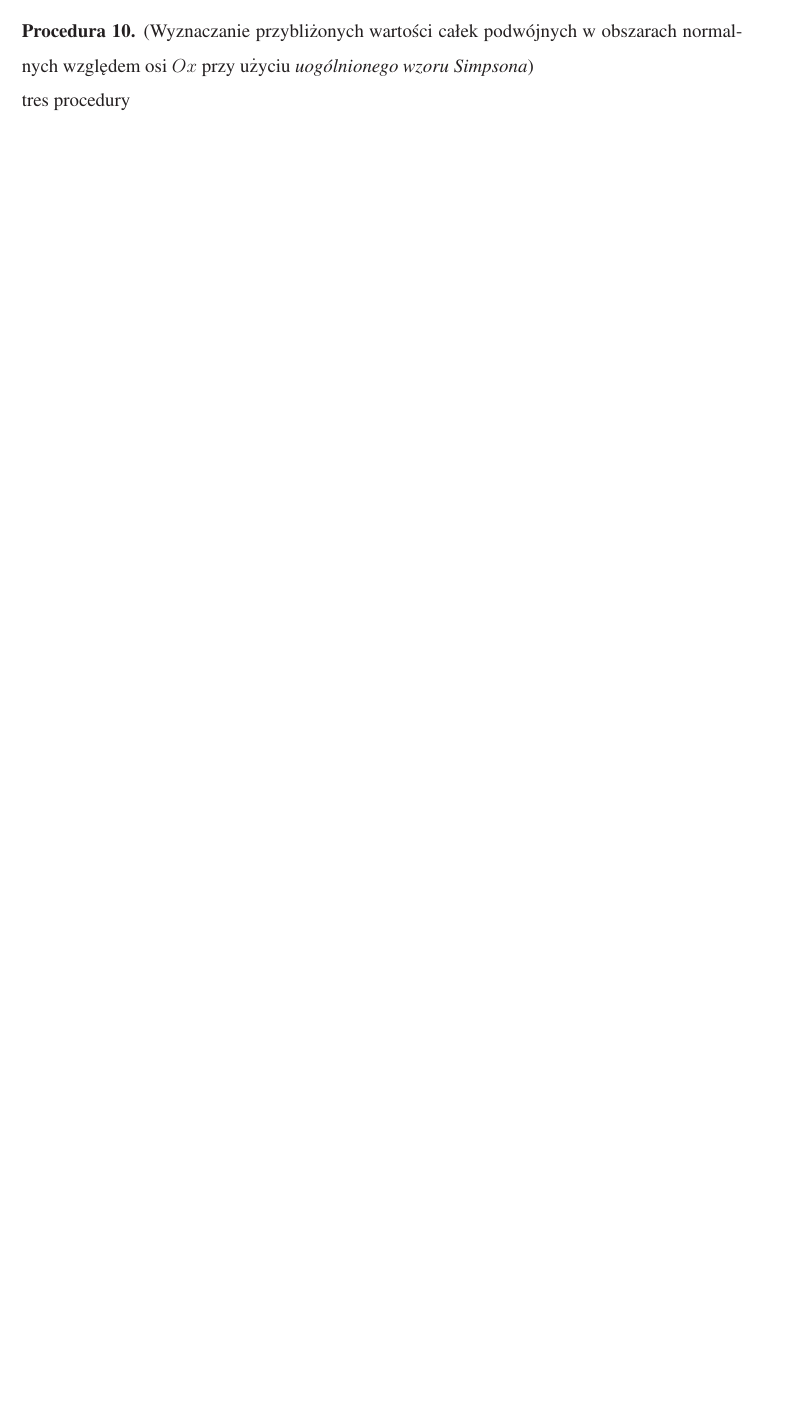
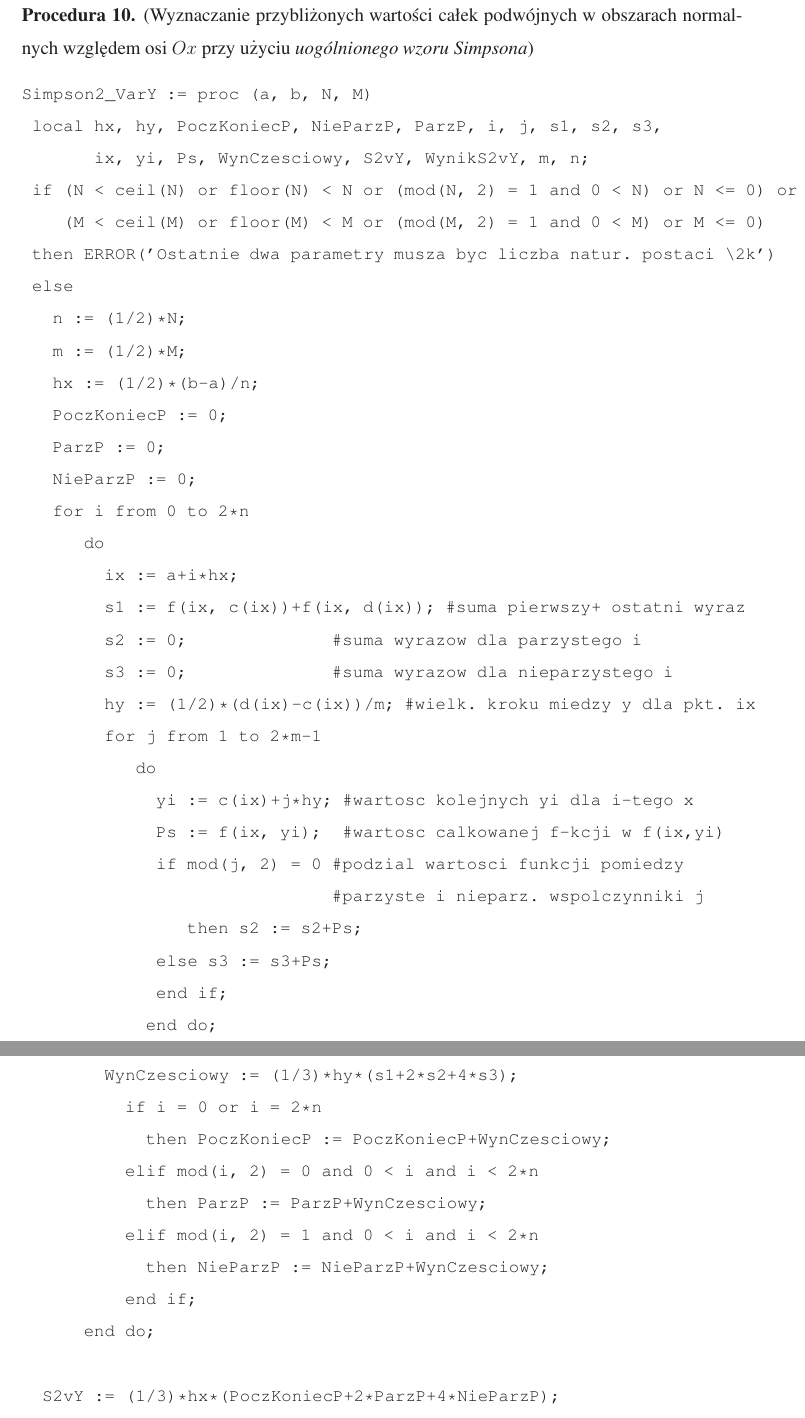
Before and after one commit to polon1992/Praca, a LaTeX thesis (Praca/glowny.tex, which reads Praca/rozdzialiv.tex): part of page 66 of 71 before the commit and two parts of pages 67 and 68 of 72 after it, the two joined at a grey line, cut so that both start at the same text, the shorter picture padded with empty space. The pictures show the PDF file Praca/glowny.pdf that the author committed with the source; the source files are stored in an older character set and shown here as Unicode.

Commit message:
opis Simpson2_VarY

```diff
--- a/Praca/rozdzialiv.tex
+++ b/Praca/rozdzialiv.tex
@@ -374,7 +374,53 @@
 \end{ex}
 
 Dokładność wzoru (\ref{UogolnionyWzorSimpsona_Simpson2DVar}) sprawdzimy dzięki poniższej implementacji algorytmu wykonanej w języku \textit{Maple}.
+\newpage
+\begin{proc}(Wyznaczanie przybliżonych wartości całek podwójnych w obszarach normalnych względem osi $Ox$ przy użyciu \textit{uogólnionego wzoru Simpsona})\label{MAPLE_Simpson2ObszarNormalnyOxWartoscCalki}
+\begin{small}
+\begin{verbatim}
+Simpson2_VarY := proc (a, b, N, M)
+ local hx, hy, PoczKoniecP, NieParzP, ParzP, i, j, s1, s2, s3,
+       ix, yi, Ps, WynCzesciowy, S2vY, WynikS2vY, m, n;
+ if (N < ceil(N) or floor(N) < N or (mod(N, 2) = 1 and 0 < N) or N <= 0) or
+    (M < ceil(M) or floor(M) < M or (mod(M, 2) = 1 and 0 < M) or M <= 0)
+ then ERROR('Ostatnie dwa parametry musza byc liczba natur. postaci \2k')
+ else
+   n := (1/2)*N;
+   m := (1/2)*M;
+   hx := (1/2)*(b-a)/n;
+   PoczKoniecP := 0;
+   ParzP := 0;
+   NieParzP := 0;
+   for i from 0 to 2*n
+      do
+        ix := a+i*hx;
+        s1 := f(ix, c(ix))+f(ix, d(ix)); #suma pierwszy+ ostatni wyraz
+        s2 := 0;              #suma wyrazow dla parzystego i
+        s3 := 0;              #suma wyrazow dla nieparzystego i
+        hy := (1/2)*(d(ix)-c(ix))/m; #wielk. kroku miedzy y dla pkt. ix
+        for j from 1 to 2*m-1
+           do
+             yi := c(ix)+j*hy; #wartosc kolejnych yi dla i-tego x
+             Ps := f(ix, yi);  #wartosc calkowanej f-kcji w f(ix,yi)
+             if mod(j, 2) = 0 #podzial wartosci funkcji pomiedzy
+                              #parzyste i nieparz. wspolczynniki j
+                then s2 := s2+Ps;
+             else s3 := s3+Ps;
+             end if;
+            end do;
 
-\begin{proc}(Wyznaczanie przybliżonych wartości całek podwójnych w obszarach normalnych względem osi $Ox$ przy użyciu \textit{uogólnionego wzoru Simpsona})\label{MAPLE_Simpson2ObszarNormalnyOxWartoscCalki}\\
-tres procedury
-% dodac to literatury http://www.math.usm.edu/lambers/mat460/fall09/lecture32.pdf
+        WynCzesciowy := (1/3)*hy*(s1+2*s2+4*s3);
+          if i = 0 or i = 2*n
+            then PoczKoniecP := PoczKoniecP+WynCzesciowy;
+          elif mod(i, 2) = 0 and 0 < i and i < 2*n
+            then ParzP := ParzP+WynCzesciowy;
+          elif mod(i, 2) = 1 and 0 < i and i < 2*n
+            then NieParzP := NieParzP+WynCzesciowy;
+          end if;
+      end do;
+
+  S2vY := (1/3)*hx*(PoczKoniecP+2*ParzP+4*NieParzP);
+  WynikS2vY := evalf(S2vY);
+ end if;
+end proc;
+\end{verbatim}
```
Also changed, not shown: Praca/glowny.tex (+3 -1 lines), Praca/glowny.pdf, Praca/rozdzialiv.tex (6 more changed lines), 5 other files. Lines whose indentation alone changed are shown as unchanged.
